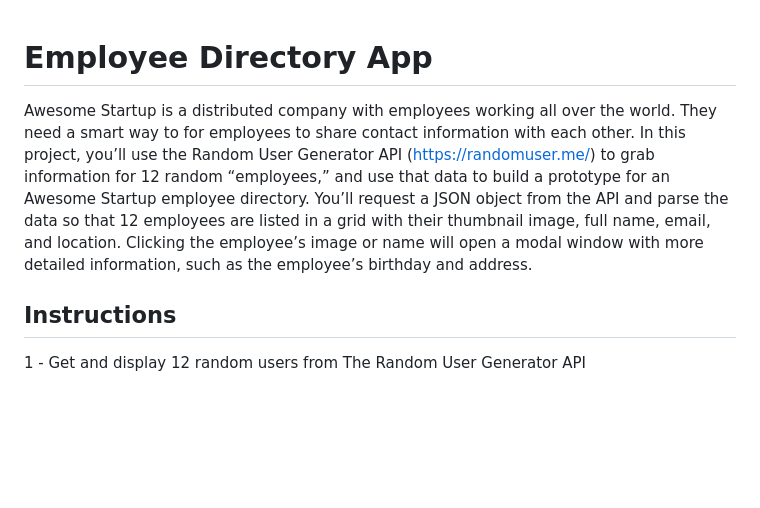
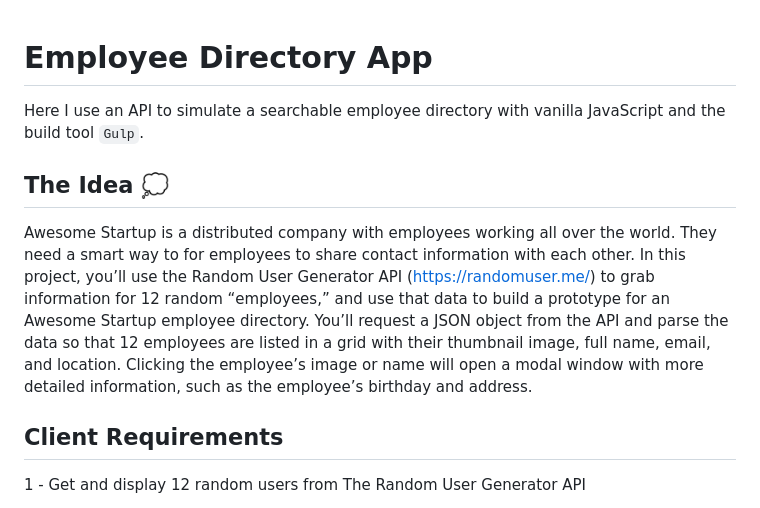
Before and after one commit to josephclander/JS_search_employee_directory, a Markdown page: README.md, the part around the change. Rendered like a GitHub page; blank space fills up the shorter version.

```diff
--- a/README.md
+++ b/README.md
@@ -1,8 +1,12 @@
 # Employee Directory App
+
+Here I use an API to simulate a searchable employee directory with vanilla JavaScript and the build tool `Gulp`.
+
+## The Idea 💭
 
 Awesome Startup is a distributed company with employees working all over the world. They need a smart way to for employees to share contact information with each other. In this project, you’ll use the Random User Generator API (https://randomuser.me/) to grab information for 12 random “employees,” and use that data to build a prototype for an Awesome Startup employee directory. You’ll request a JSON object from the API and parse the data so that 12 employees are listed in a grid with their thumbnail image, full name, email, and location. Clicking the employee’s image or name will open a modal window with more detailed information, such as the employee’s birthday and address.
 
-## Instructions
+## Client Requirements
 
 1 - Get and display 12 random users from The Random User Generator API
 
```
